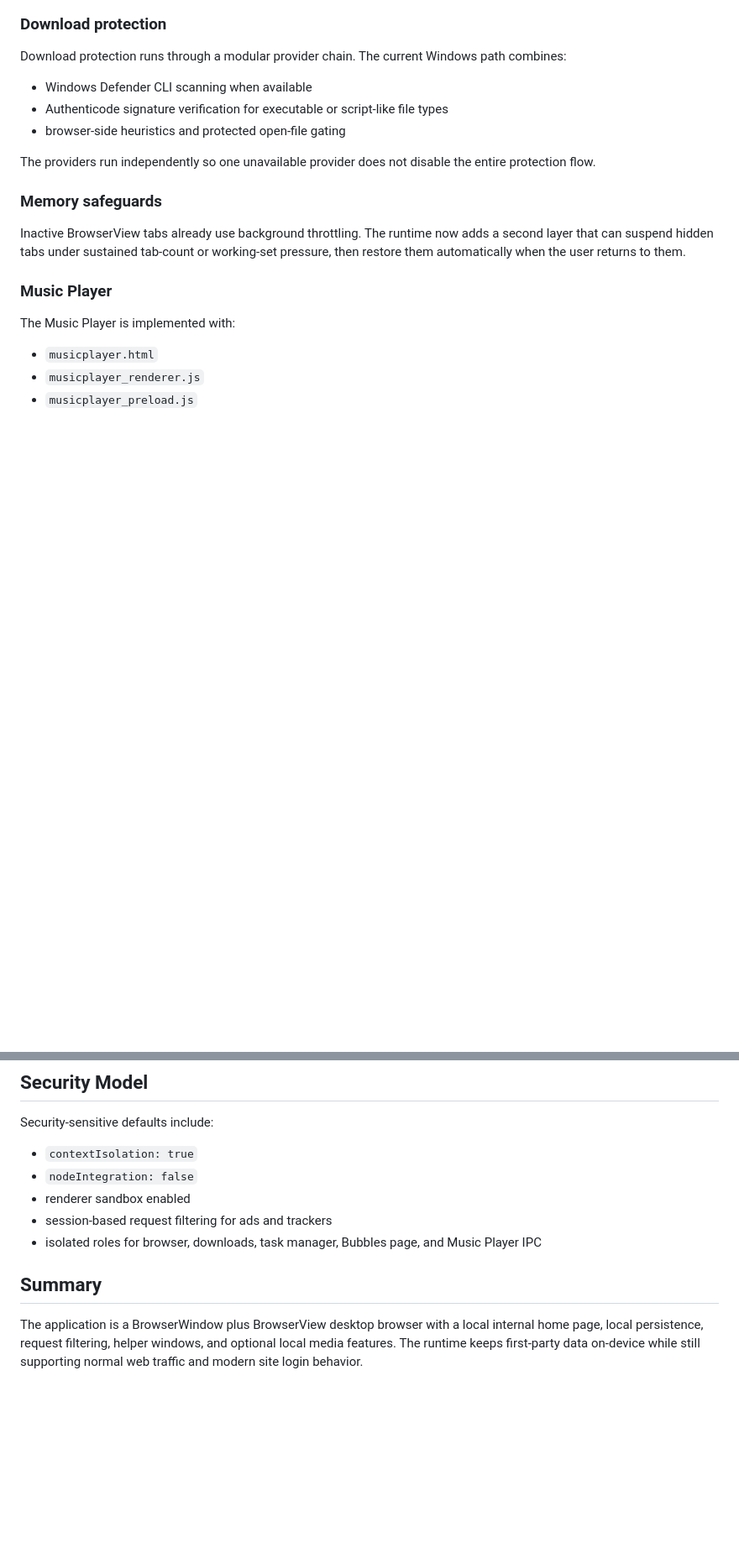
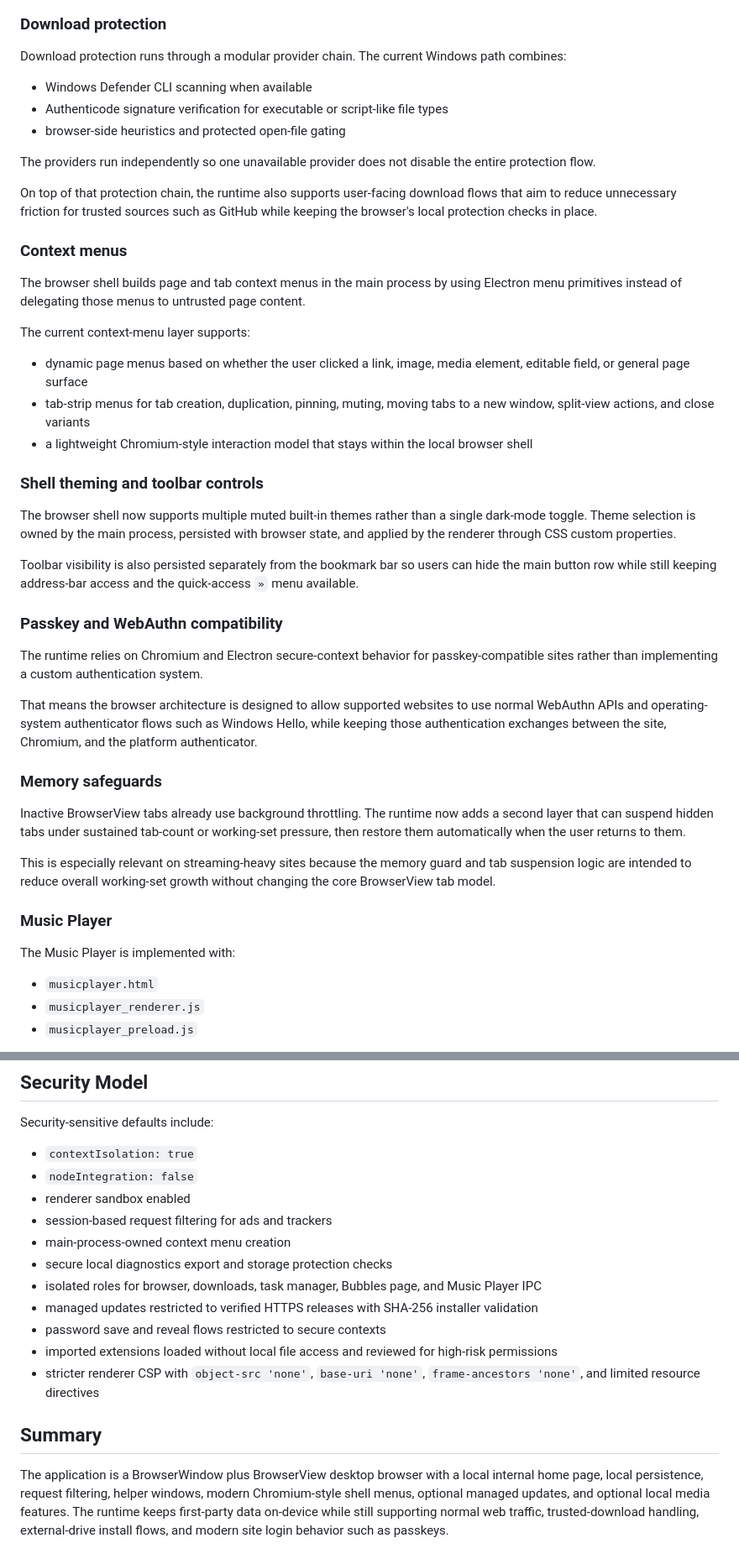
Before and after one commit to KernFerm/BubblesTheDev-WebBrowser, a Markdown page: ARCHITECTURE.md, 2 parts joined by grey strips. Shown at 84% size. GitHub-like rendering; blank space fills up the shorter version.

Commit message:
Update ARCHITECTURE.md
Signed-off-by: Bubbles The Dev <152947339+KernFerm@users.noreply.github.com>

```diff
--- a/ARCHITECTURE.md
+++ b/ARCHITECTURE.md
@@ -168,9 +180,35 @@ Download protection runs through a modular provider chain. The current Windows p
 
 The providers run independently so one unavailable provider does not disable the entire protection flow.
 
+On top of that protection chain, the runtime also supports user-facing download flows that aim to reduce unnecessary friction for trusted sources such as GitHub while keeping the browser's local protection checks in place.
+
+### Context menus
+
+The browser shell builds page and tab context menus in the main process by using Electron menu primitives instead of delegating those menus to untrusted page content.
+
+The current context-menu layer supports:
+
+* dynamic page menus based on whether the user clicked a link, image, media element, editable field, or general page surface
+* tab-strip menus for tab creation, duplication, pinning, muting, moving tabs to a new window, split-view actions, and close variants
+* a lightweight Chromium-style interaction model that stays within the local browser shell
+
+### Shell theming and toolbar controls
+
+The browser shell now supports multiple muted built-in themes rather than a single dark-mode toggle. Theme selection is owned by the main process, persisted with browser state, and applied by the renderer through CSS custom properties.
+
+Toolbar visibility is also persisted separately from the bookmark bar so users can hide the main button row while still keeping address-bar access and the quick-access `»` menu available.
+
+### Passkey and WebAuthn compatibility
+
+The runtime relies on Chromium and Electron secure-context behavior for passkey-compatible sites rather than implementing a custom authentication system.
+
+That means the browser architecture is designed to allow supported websites to use normal WebAuthn APIs and operating-system authenticator flows such as Windows Hello, while keeping those authentication exchanges between the site, Chromium, and the platform authenticator.
+
 ### Memory safeguards
 
 Inactive BrowserView tabs already use background throttling. The runtime now adds a second layer that can suspend hidden tabs under sustained tab-count or working-set pressure, then restore them automatically when the user returns to them.
+
+This is especially relevant on streaming-heavy sites because the memory guard and tab suspension logic are intended to reduce overall working-set growth without changing the core BrowserView tab model.
 
 ### Music Player
 
@@ -190,9 +228,15 @@ Security-sensitive defaults include:
 * `nodeIntegration: false`
 * renderer sandbox enabled
 * session-based request filtering for ads and trackers
+* main-process-owned context menu creation
+* secure local diagnostics export and storage protection checks
 * isolated roles for browser, downloads, task manager, Bubbles page, and Music Player IPC
+* managed updates restricted to verified HTTPS releases with SHA-256 installer validation
+* password save and reveal flows restricted to secure contexts
+* imported extensions loaded without local file access and reviewed for high-risk permissions
+* stricter renderer CSP with `object-src 'none'`, `base-uri 'none'`, `frame-ancestors 'none'`, and limited resource directives
 
 
 ## Summary
 
-The application is a BrowserWindow plus BrowserView desktop browser with a local internal home page, local persistence, request filtering, helper windows, and optional local media features. The runtime keeps first-party data on-device while still supporting normal web traffic and modern site login behavior.
+The application is a BrowserWindow plus BrowserView desktop browser with a local internal home page, local persistence, request filtering, helper windows, modern Chromium-style shell menus, optional managed updates, and optional local media features. The runtime keeps first-party data on-device while still supporting normal web traffic, trusted-download handling, external-drive install flows, and modern site login behavior such as passkeys.
```
Also changed, not shown: other parts of ARCHITECTURE.md (+16 -4 lines).
